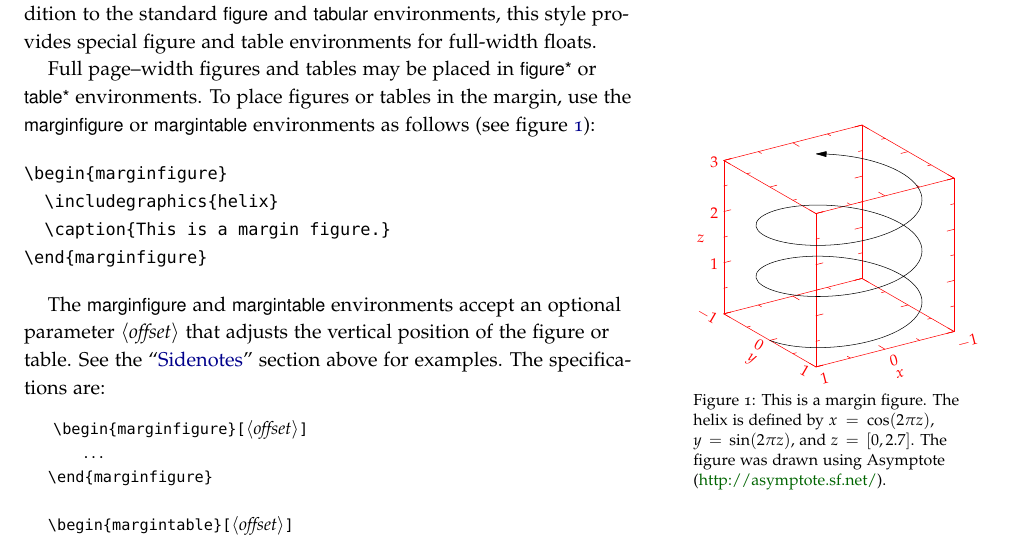
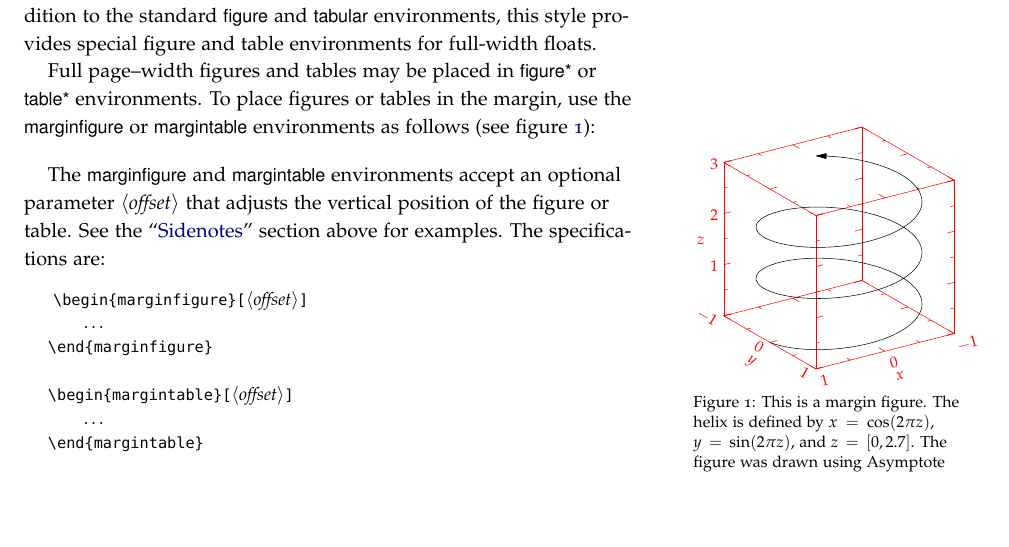
Before and after one commit to pcuellar-rai/rai-tufte-templates, a LaTeX document (bdaii-sample-handout.tex, which reads bdaii-common.def): part of page 4 of 7 before the commit and part of page 4 of 6 after it, cut so that both start at the same text, the shorter picture padded with empty space. Compiled offline with pdfLaTeX; a LaTeX package or settings file that is missing is left out.

Commit message:
Update on Overleaf.

```diff
--- a/bdaii-common.def
+++ b/bdaii-common.def
@@ -9,6 +9,10 @@
 % The `xkeyval' package simplifies the user interface for the document class
 % options
 \RequirePackage{xkeyval}
+
+%%
+% We use the `array' package to be able to center colums with predefined width on tables
+\RequirePackage{array}
 
 
 %%
--- a/bdaii-sample-handout.tex
+++ b/bdaii-sample-handout.tex
@@ -171,10 +171,6 @@ use the \docenv{marginfigure} or \docenv{margintable} environments as follows
   \label{fig:marginfig}
 \end{marginfigure}
 \begin{Verbatim}
-\begin{marginfigure}
-  \includegraphics{helix}
-  \caption{This is a margin figure.}
-\end{marginfigure}
 \end{Verbatim}
 
 The \docenv{marginfigure} and \docenv{margintable} environments accept an
```
Also changed, not shown: History.txt (+1 -0 lines).
